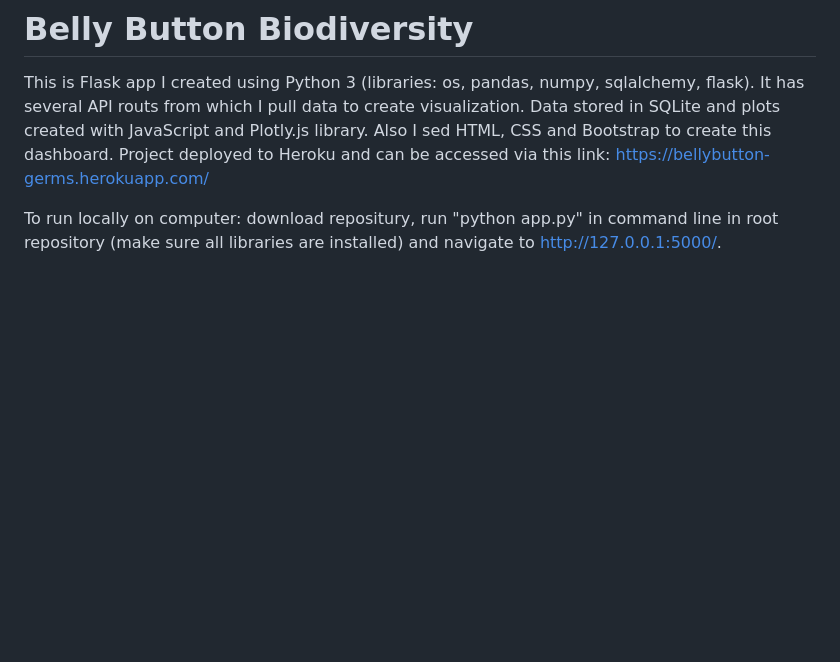
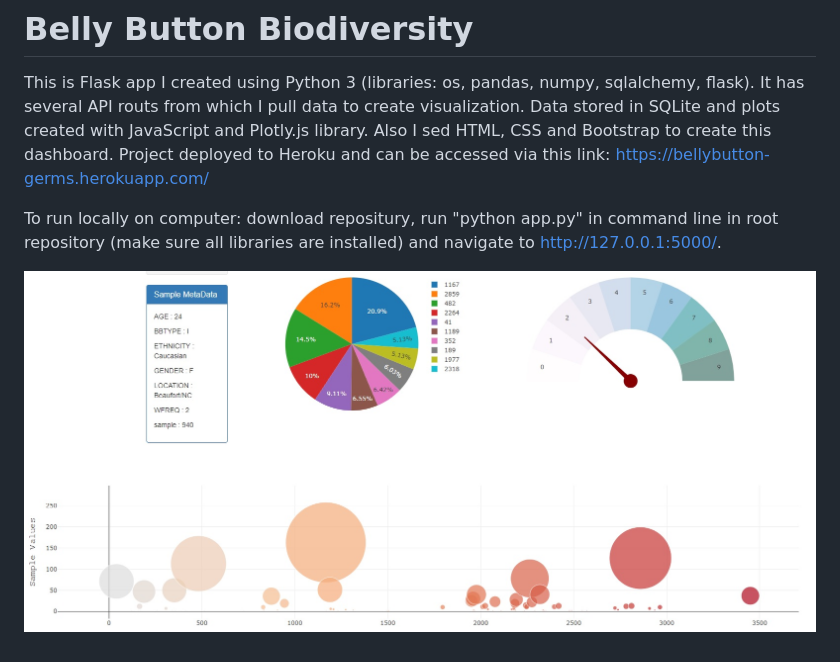
Before and after one commit to olegmrnv/bellybutton-germs, a Markdown page: README.md, the part around the change. Rendered like a GitHub page; pictures changed too: BB.jpg (added); blank space fills up the shorter version.

Commit message:
added pics

```diff
--- a/README.md
+++ b/README.md
@@ -3,3 +3,6 @@ This is Flask app I created using Python 3 (libraries: os, pandas, numpy, sqlalc
 Project deployed to Heroku and can be accessed via this link: https://bellybutton-germs.herokuapp.com/
 
 To run locally on computer: download repositury, run "python app.py" in command line in root repository (make sure all libraries are installed) and navigate to http://127.0.0.1:5000/.
+
+
+![graphs](BB.jpg "some of the graphs")
```
